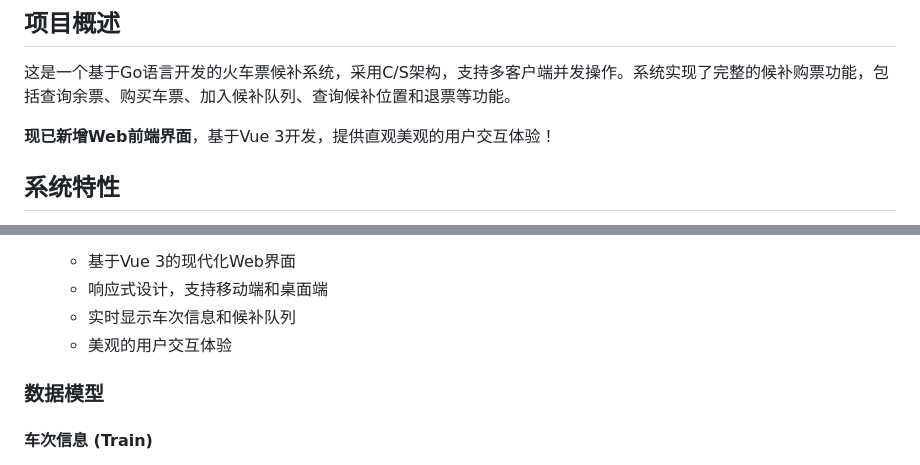
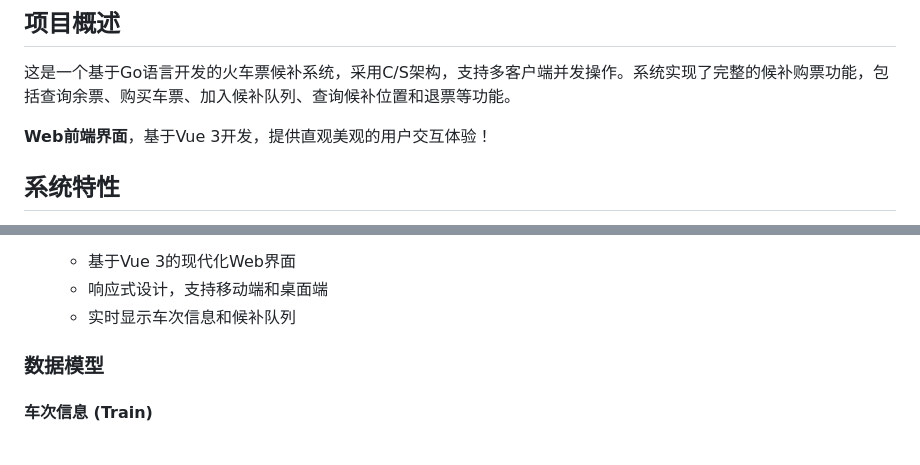
Before and after one commit to BeTheBeeeest/train_-, a Markdown page: README.md, 2 parts joined by grey strips. GitHub-like rendering.

```diff
--- a/README.md
+++ b/README.md
@@ -4,7 +4,7 @@
 
 这是一个基于Go语言开发的火车票候补系统，采用C/S架构，支持多客户端并发操作。系统实现了完整的候补购票功能，包括查询余票、购买车票、加入候补队列、查询候补位置和退票等功能。
 
-**现已新增Web前端界面**，基于Vue 3开发，提供直观美观的用户交互体验！
+**Web前端界面**，基于Vue 3开发，提供直观美观的用户交互体验！
 
 ## 系统特性
 
@@ -32,7 +32,6 @@
    - 基于Vue 3的现代化Web界面
    - 响应式设计，支持移动端和桌面端
    - 实时显示车次信息和候补队列
-   - 美观的用户交互体验
 
 ### 数据模型
 
```
